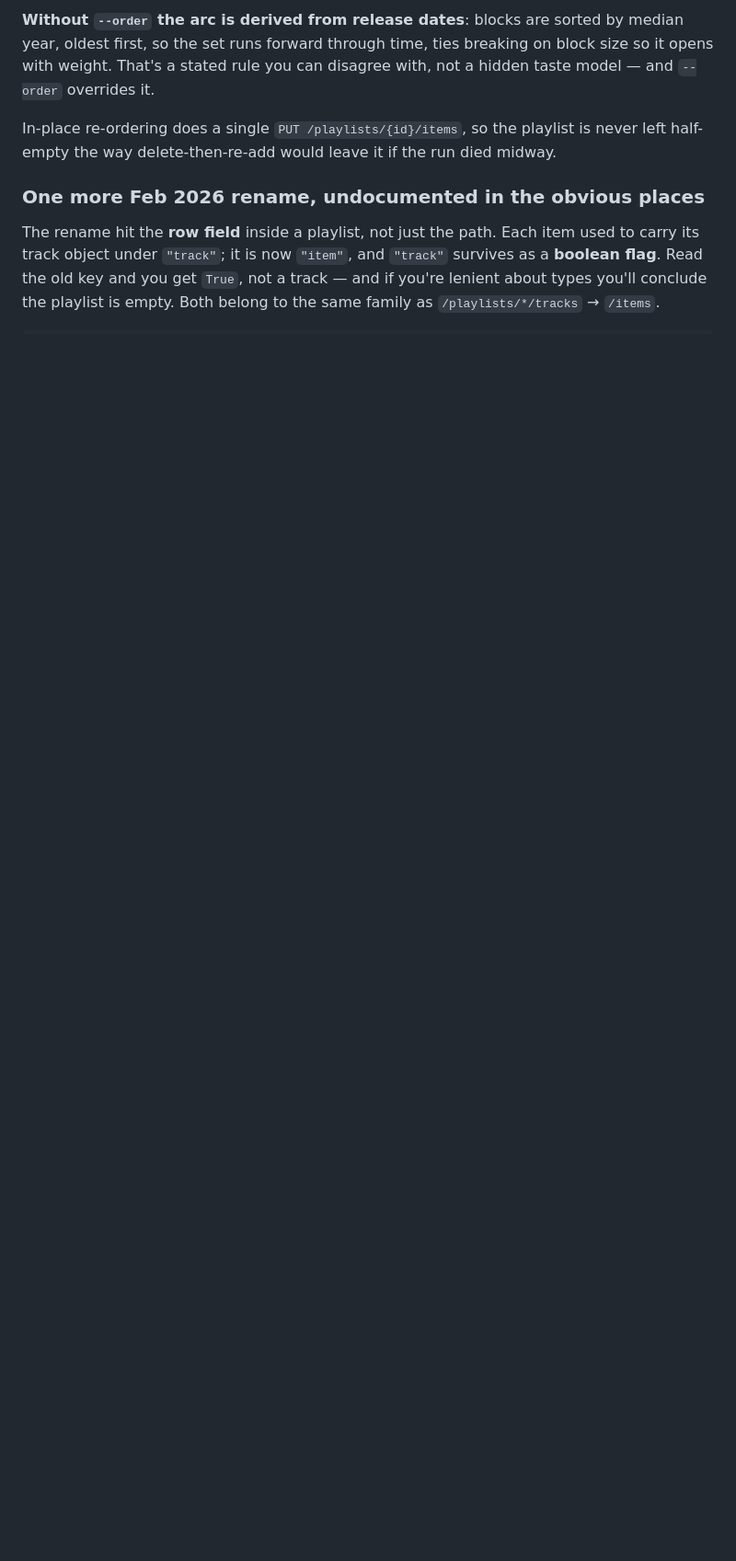
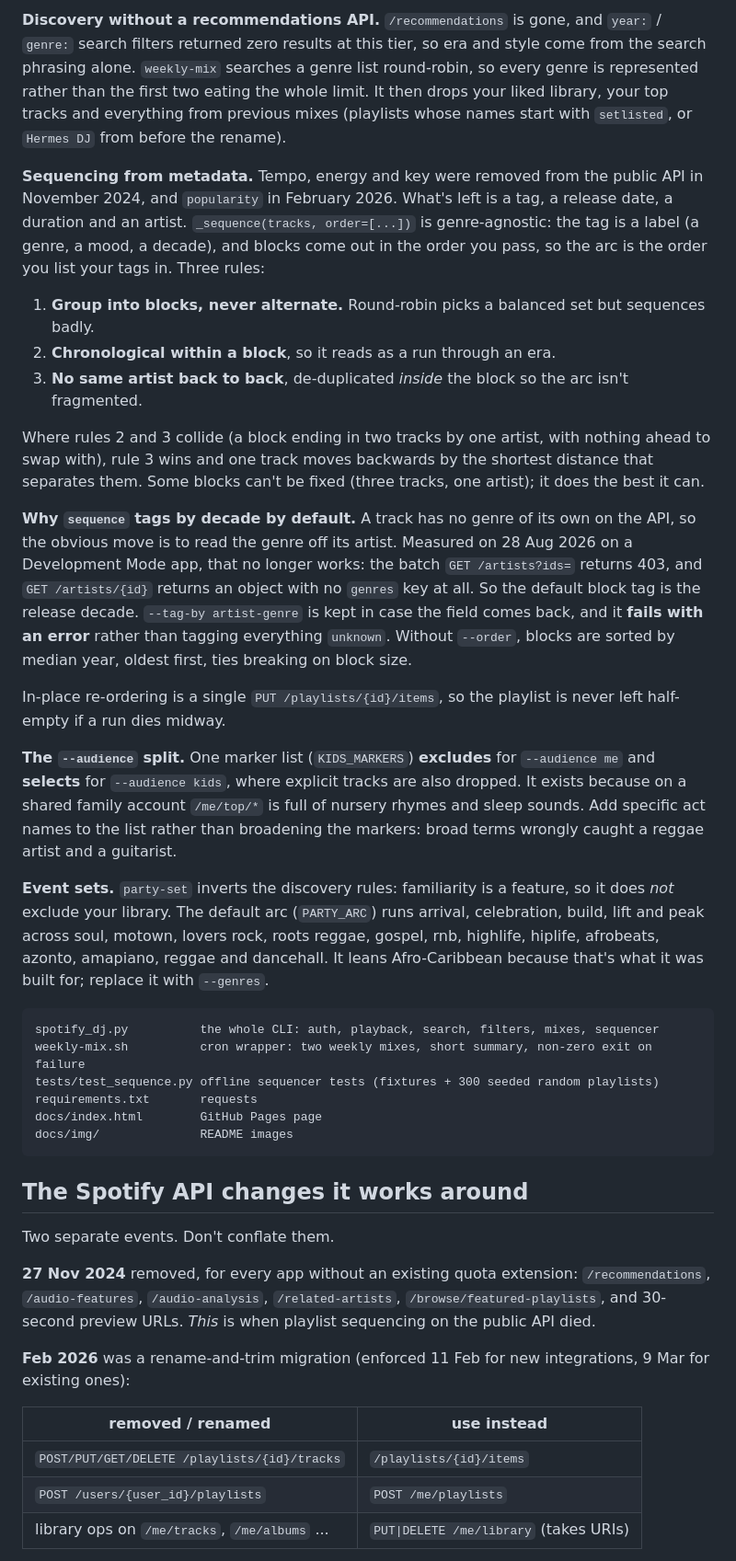
Before and after one commit to casareanderson/setlisted, a Markdown page: README.md, the part around one of its changes. Shown at 92% size. Drawn GitHub-style; blank space fills up the shorter version.

````diff
--- a/README.md
+++ b/README.md
@@ -203,16 +146,67 @@ tags you like, and the mix commands tag tracks with the genre they searched on.
 
-**Without `--order` the arc is derived from release dates**: blocks are sorted by median
-year, oldest first, so the set runs forward through time, ties breaking on block size so it
-opens with weight. That's a stated rule you can disagree with, not a hidden taste model —
-and `--order` overrides it.
+**Discovery without a recommendations API.** `/recommendations` is gone, and `year:` / `genre:` search
+filters returned zero results at this tier, so era and style come from the search phrasing alone.
+`weekly-mix` searches a genre list round-robin, so every genre is represented rather than the first two
+eating the whole limit. It then drops your liked library, your top tracks and everything from previous
+mixes (playlists whose names start with `setlisted`, or `Hermes DJ` from before the rename).
 
-In-place re-ordering does a single `PUT /playlists/{id}/items`, so the playlist is never
-left half-empty the way delete-then-re-add would leave it if the run died midway.
+**Sequencing from metadata.** Tempo, energy and key were removed from the public API in November 2024,
+and `popularity` in February 2026. What's left is a tag, a release date, a duration and an artist.
+`_sequence(tracks, order=[...])` is genre-agnostic: the tag is a label (a genre, a mood, a decade), and
+blocks come out in the order you pass, so the arc is the order you list your tags in. Three rules:
 
-### One more Feb 2026 rename, undocumented in the obvious places
+1. **Group into blocks, never alternate.** Round-robin picks a balanced set but sequences badly.
+2. **Chronological within a block**, so it reads as a run through an era.
+3. **No same artist back to back**, de-duplicated *inside* the block so the arc isn't fragmented.
 
-The rename hit the **row field** inside a playlist, not just the path. Each item used to
-carry its track object under `"track"`; it is now `"item"`, and `"track"` survives as a
-**boolean flag**. Read the old key and you get `True`, not a track — and if you're lenient
-about types you'll conclude the playlist is empty. Both belong to the same family as
-`/playlists/*/tracks` → `/items`.
+Where rules 2 and 3 collide (a block ending in two tracks by one artist, with nothing ahead to swap
+with), rule 3 wins and one track moves backwards by the shortest distance that separates them. Some blocks
+can't be fixed (three tracks, one artist); it does the best it can.
+
+**Why `sequence` tags by decade by default.** A track has no genre of its own on the API, so the obvious
+move is to read the genre off its artist. Measured on 28 Aug 2026 on a Development Mode app, that no longer
+works: the batch `GET /artists?ids=` returns 403, and `GET /artists/{id}` returns an object with no
+`genres` key at all. So the default block tag is the release decade. `--tag-by artist-genre` is kept in
+case the field comes back, and it **fails with an error** rather than tagging everything `unknown`.
+Without `--order`, blocks are sorted by median year, oldest first, ties breaking on block size.
+
+In-place re-ordering is a single `PUT /playlists/{id}/items`, so the playlist is never left half-empty
+if a run dies midway.
+
+**The `--audience` split.** One marker list (`KIDS_MARKERS`) **excludes** for `--audience me` and
+**selects** for `--audience kids`, where explicit tracks are also dropped. It exists because on a shared
+family account `/me/top/*` is full of nursery rhymes and sleep sounds. Add specific act names to the
+list rather than broadening the markers: broad terms wrongly caught a reggae artist and a guitarist.
+
+**Event sets.** `party-set` inverts the discovery rules: familiarity is a feature, so it does *not*
+exclude your library. The default arc (`PARTY_ARC`) runs arrival, celebration, build, lift and peak across
+soul, motown, lovers rock, roots reggae, gospel, rnb, highlife, hiplife, afrobeats, azonto, amapiano,
+reggae and dancehall. It leans Afro-Caribbean because that's what it was built for; replace it with
+`--genres`.
+
+```
+spotify_dj.py          the whole CLI: auth, playback, search, filters, mixes, sequencer
+weekly-mix.sh          cron wrapper: two weekly mixes, short summary, non-zero exit on failure
+tests/test_sequence.py offline sequencer tests (fixtures + 300 seeded random playlists)
+requirements.txt       requests
+docs/index.html        GitHub Pages page
+docs/img/              README images
+```
+
+## The Spotify API changes it works around
+
+Two separate events. Don't conflate them.
+
+**27 Nov 2024** removed, for every app without an existing quota extension: `/recommendations`,
+`/audio-features`, `/audio-analysis`, `/related-artists`, `/browse/featured-playlists`, and 30-second
+preview URLs. *This* is when playlist sequencing on the public API died.
+
+**Feb 2026** was a rename-and-trim migration (enforced 11 Feb for new integrations, 9 Mar for existing
+ones):
+
+| removed / renamed | use instead |
+|---|---|
+| `POST/PUT/GET/DELETE /playlists/{id}/tracks` | `/playlists/{id}/items` |
+| `POST /users/{user_id}/playlists` | `POST /me/playlists` |
+| library ops on `/me/tracks`, `/me/albums` ... | `PUT\|DELETE /me/library` (takes URIs) |
+
````
Also changed, not shown: other parts of README.md (+151 -217 lines), docs/img/sequence-help.png (added), docs/img/sequence-tests.png (added).
